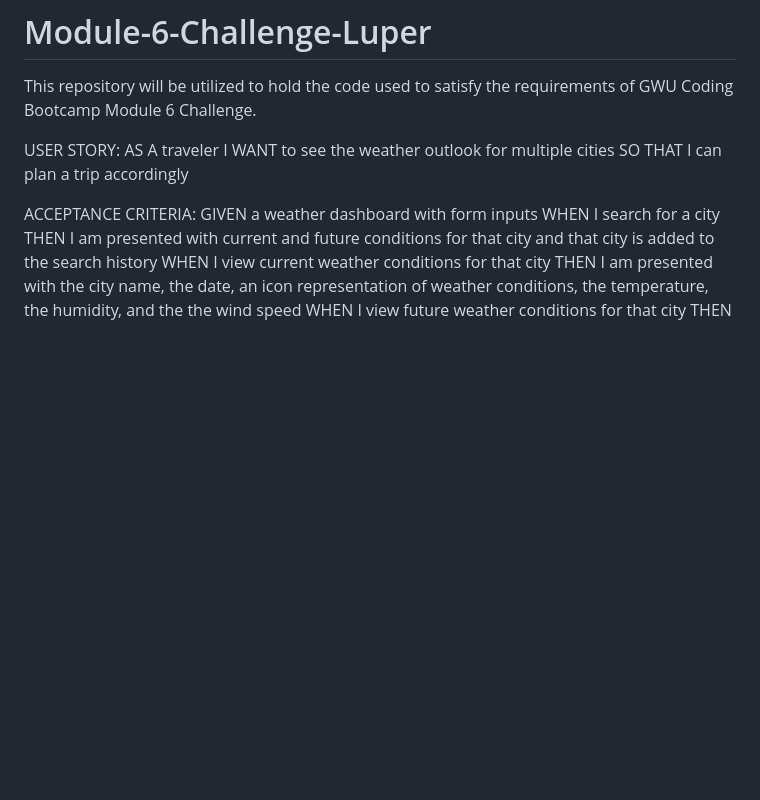
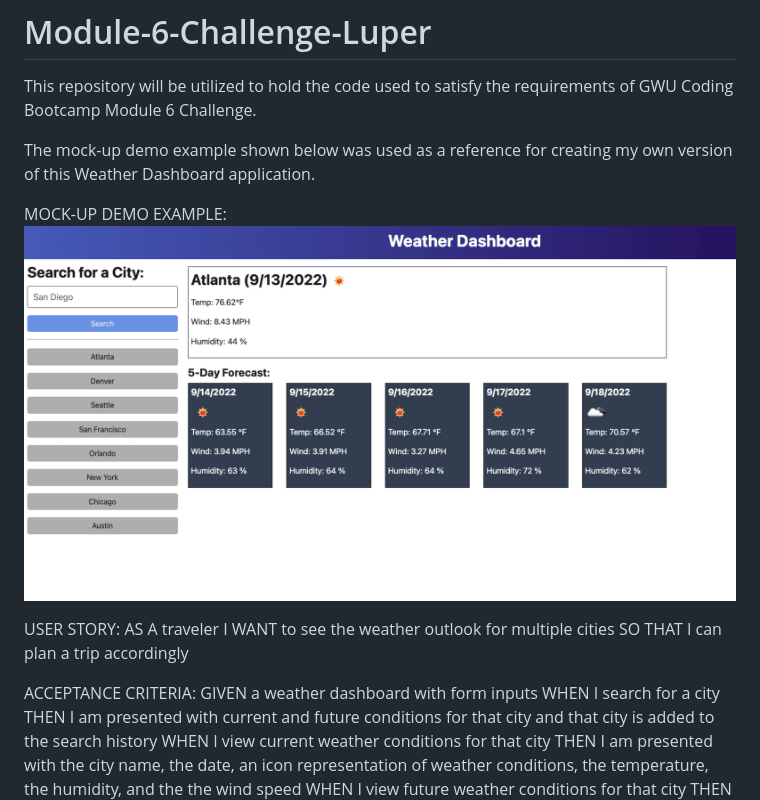
Before and after one commit to OrganicClick/Module-6-Challenge-Luper, a Markdown page: README.md, the part around the change. Rendered like a GitHub page; pictures changed too: Module_6_ Assignment_Demo_Mock-up.png (added); blank space fills up the shorter version.

Commit message:
Added Module_6_Assignment_Demo_Mock-Up image to the project, as well as a description of why this example image was referenced as this assignment was being completed.

```diff
--- a/README.md
+++ b/README.md
@@ -1,5 +1,11 @@
 # Module-6-Challenge-Luper
 This repository will be utilized to hold the code used to satisfy the requirements of GWU Coding Bootcamp Module 6 Challenge.
+
+The mock-up demo example shown below was used as a reference for creating
+my own version of this Weather Dashboard application.
+
+MOCK-UP DEMO EXAMPLE:
+    ![Demo Example of the Weather Dashboard App](<Module_6_ Assignment_Demo_Mock-up.png>)
 
 USER STORY:
 AS A traveler
```
